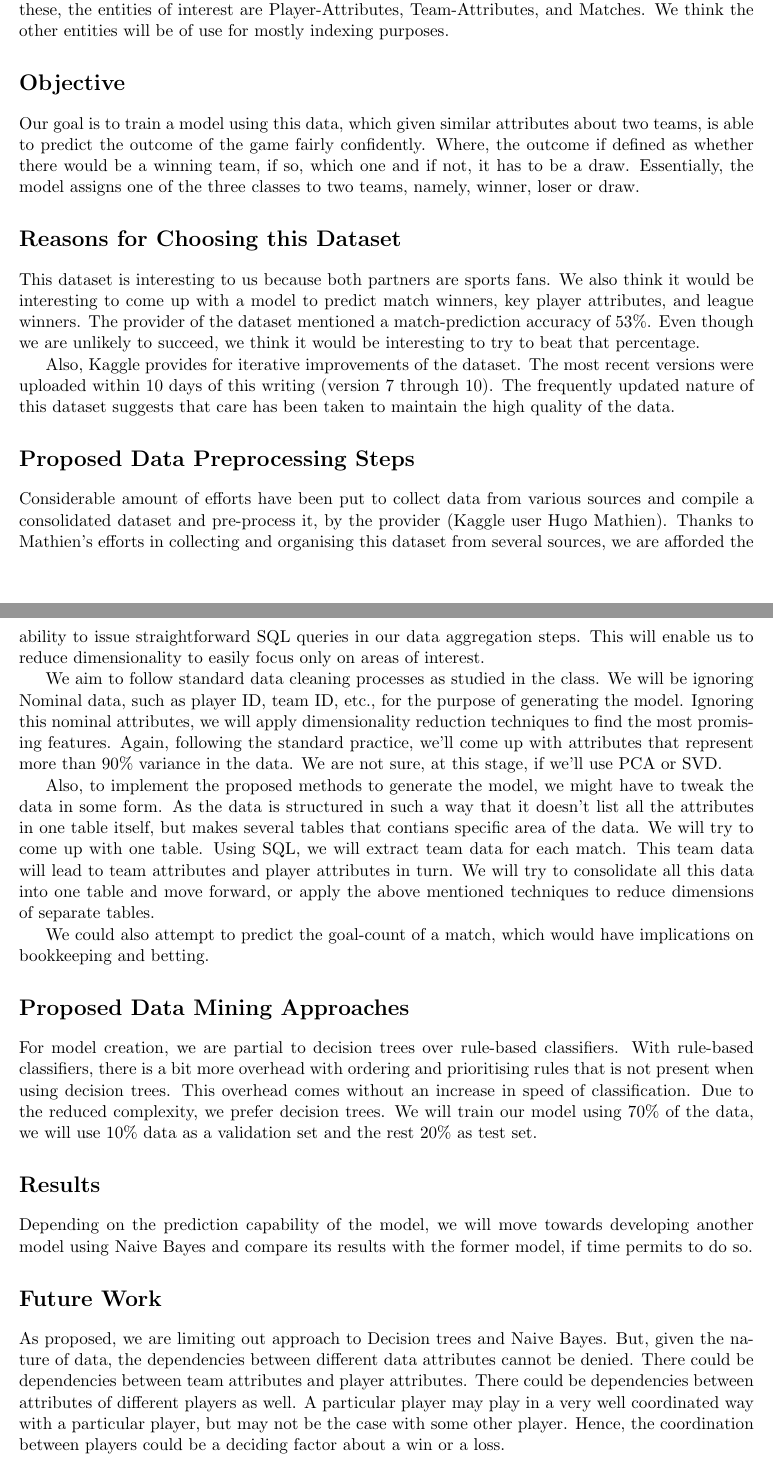
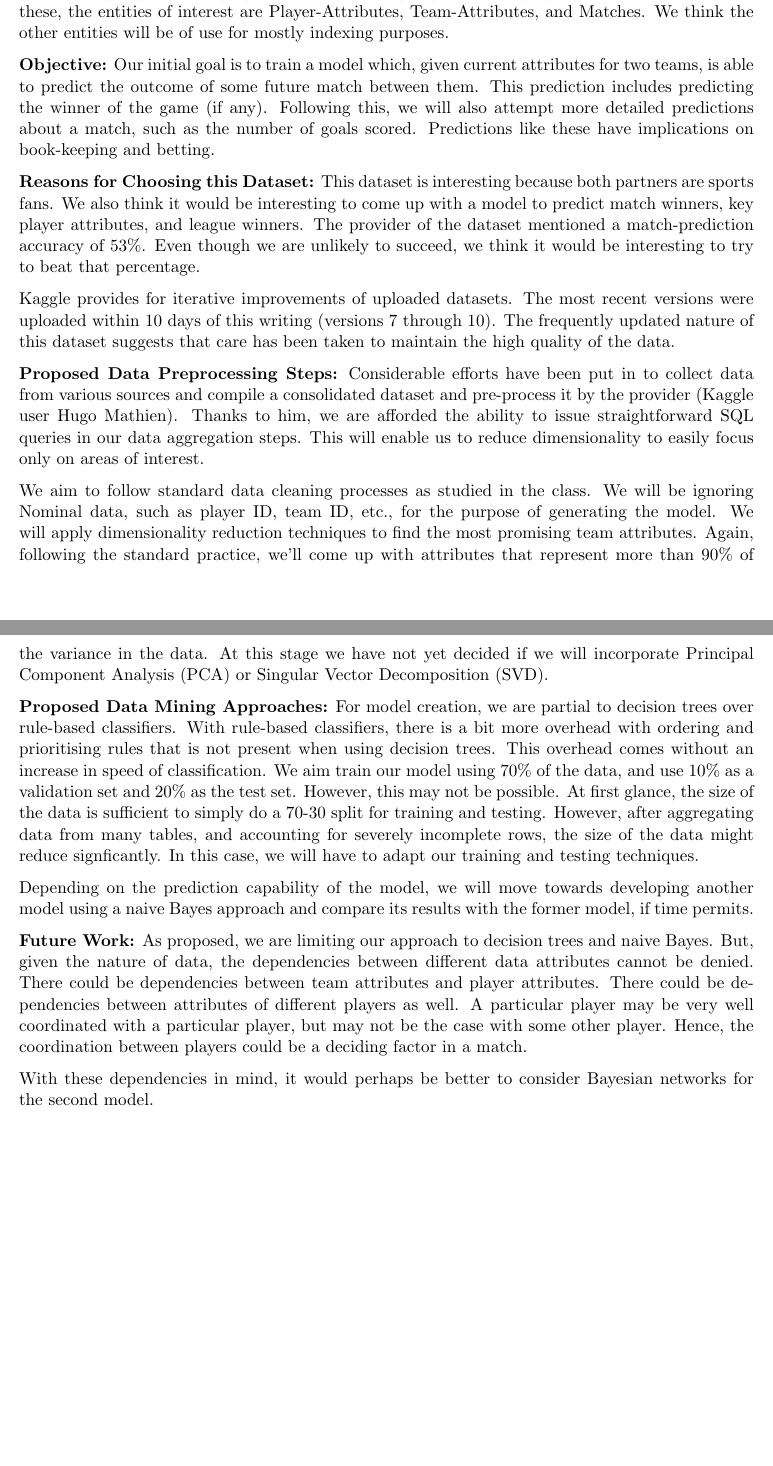
Before and after one commit to ayaankazerouni/soccer-predictions, a LaTeX document (proposal.tex): two parts of pages 1 and 2 of 2, joined at a grey line, cut so that both start at the same text, the shorter picture padded with empty space. Compiled offline with pdfLaTeX.

Commit message:
Un-blahed Harsh's blah version.

```diff
--- a/proposal.tex
+++ b/proposal.tex
@@ -17,60 +14,48 @@ Player and team attributes are sourced from the popular EA Sports FIFA video gam
-The data is provided in a relational database (RDB) of \textbf{Matches} (115), \textbf{Players} (7), \textbf{Player-Attributes} (42), \textbf{Teams} (5), \textbf{Team-Attributes} (25), \textbf{Leagues} (3), and \textbf{Countries} (2).
+
+The data is provided in a relational database (RDB) of \textit{Matches} (115D), \textit{Players} (7D), \textit{Player-Attributes} (42D), \textit{Teams} (5D), \textit{Team-Attributes} (25D), \textit{Leagues} (3D), and \textit{Countries} (2D).
 Of these, the entities of interest are Player-Attributes, Team-Attributes, and Matches.
 We think the other entities will be of use for mostly indexing purposes.
 
-\section*{Objective}
-Our goal is to train a model using this data, which given similar attributes about two teams, is able to predict the outcome of the game fairly confidently.
-Where, the outcome if defined as whether there would be a winning team, if so, which one and if not, it has to be a draw.
-Essentially, the model assigns one of the three classes to two teams, namely, winner, loser or draw.
+\textbf{Objective:} Our initial goal is to train a model which, given current attributes for two teams, is able to predict the outcome of some future match between them.
+This prediction includes predicting the winner of the game (if any).
+Following this, we will also attempt more detailed predictions about a match, such as the number of goals scored.
+Predictions like these have implications on book-keeping and betting.
 
-\section*{Reasons for Choosing this Dataset}
-This dataset is interesting to us because both partners are sports fans.
+\textbf{Reasons for Choosing this Dataset:} This dataset is interesting because both partners are sports fans.
 We also think it would be interesting to come up with a model to predict match winners, key player attributes, and league winners.
 The provider of the dataset mentioned a match-prediction accuracy of 53\%.
 Even though we are unlikely to succeed, we think it would be interesting to try to beat that percentage.
 
-Also, Kaggle provides for iterative improvements of the dataset.
-The most recent versions were uploaded within 10 days of this writing (version 7 through 10).
+Kaggle provides for iterative improvements of uploaded datasets.
+The most recent versions were uploaded within 10 days of this writing (versions 7 through 10).
 The frequently updated nature of this dataset suggests that care has been taken to maintain the high quality of the data.
 
-\section*{Proposed Data Preprocessing Steps}
-Considerable amount of efforts have been put to collect data from various sources and compile a consolidated dataset and pre-process it, by the provider (Kaggle user Hugo Mathien).
-Thanks to Mathien's efforts in collecting and organising this dataset from several sources, we are afforded the ability to issue straightforward SQL queries in our data aggregation steps.
+\textbf{Proposed Data Preprocessing Steps:} Considerable efforts have been put in to collect data from various sources and compile a consolidated dataset and pre-process it by the provider (Kaggle user Hugo Mathien).
+Thanks to him, we are afforded the ability to issue straightforward SQL queries in our data aggregation steps.
 This will enable us to reduce dimensionality to easily focus only on areas of interest.
 
 We aim to follow standard data cleaning processes as studied in the class.
 We will be ignoring Nominal data, such as player ID, team ID, etc., for the purpose of generating the model.
-Ignoring this nominal attributes, we will apply dimensionality reduction techniques to find the most promising features.
-Again, following the standard practice, we'll come up with attributes that represent more than 90\% variance in the data.
-We are not sure, at this stage, if we'll use PCA or SVD.
+We will apply dimensionality reduction techniques to find the most promising team attributes.
+Again, following the standard practice, we'll come up with attributes that represent more than 90\% of the variance in the data.
+At this stage we have not yet decided if we will incorporate Principal Component Analysis (PCA) or Singular Vector Decomposition (SVD).
 
-Also, to implement the proposed methods to generate the model, we might have to tweak the data in some form.
-As the data is structured in such a way that it doesn't list all the attributes in one table itself, but makes several tables that contians specific area of the data.
-We will try to come up with one table.
-Using SQL, we will extract team data for each match.
-This team data will lead to team attributes and player attributes in turn.
-We will try to consolidate all this data into one table and move forward, or apply the above mentioned techniques to reduce dimensions of separate tables.
+\textbf{Proposed Data Mining Approaches:} For model creation, we are partial to decision trees over rule-based classifiers.
+With rule-based classifiers, there is a bit more overhead with ordering and prioritising rules that is not present when using decision trees.
+This overhead comes without an increase in speed of classification.
+We aim train our model using 70\% of the data, and use 10\% as a validation set and 20\% as the test set.
+However, this may not be possible.
+At first glance, the size of the data is sufficient to simply do a 70-30 split for training and testing.
+However, after aggregating data from many tables, and accounting for severely incomplete rows, the size of the data might reduce signficantly.
+In this case, we will have to adapt our training and testing techniques.
 
-We could also attempt to predict the goal-count of a match, which would have implications on bookkeeping and betting.
+Depending on the prediction capability of the model, we will move towards developing another model using a naive Bayes approach and compare its results with the former model, if time permits.
 
-\section*{Proposed Data Mining Approaches}
-For model creation, we are partial to decision trees over rule-based classifiers.
-With rule-based classifiers, there is a bit more overhead with ordering and prioritising rules that is not present when using decision trees.
-This overhead comes without an increase in speed of classification. Due to the reduced complexity, we prefer decision trees.
-We will train our model using 70\% of the data, we will use 10\% data as a validation set and the rest 20\% as test set.
-
-\section*{Results}
-Depending on the prediction capability of the model, we will move towards developing another model using Naive Bayes and compare its results with the former model, if time permits to do so.
-
-\section*{Future Work}
-As proposed, we are limiting out approach to Decision trees and Naive Bayes.
+\textbf{Future Work:} As proposed, we are limiting our approach to decision trees and naive Bayes.
 But, given the nature of data, the dependencies between different data attributes cannot be denied. There could be dependencies between team attributes and player attributes.
 There could be dependencies between attributes of different players as well.
-A particular player may play in a very well coordinated way with a particular player, but may not be the case with some other player.
-Hence, the coordination between players could be a deciding factor about a win or a loss.
-\newline
-\\
-The potential work could take into consideration these dependencies to come up with Bayesian Networks or Tree Augmented Baysian Networks.
-Training a model using these dependencies and try to come up with the model that best fits the given data and gives a good prediction at the same time could be of interest to the community.
+A particular player may be very well coordinated with a particular player, but may not be the case with some other player.
+Hence, the coordination between players could be a deciding factor in a match.
 
+With these dependencies in mind, it would perhaps be better to consider Bayesian networks for the second model.
 \end{document}
```
Also changed, not shown: proposal.tex (9 more changed lines).
